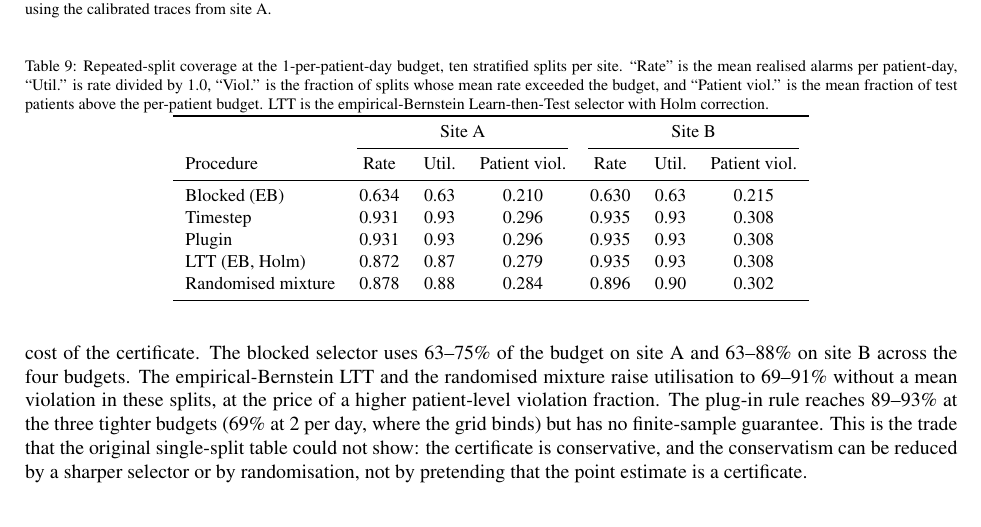
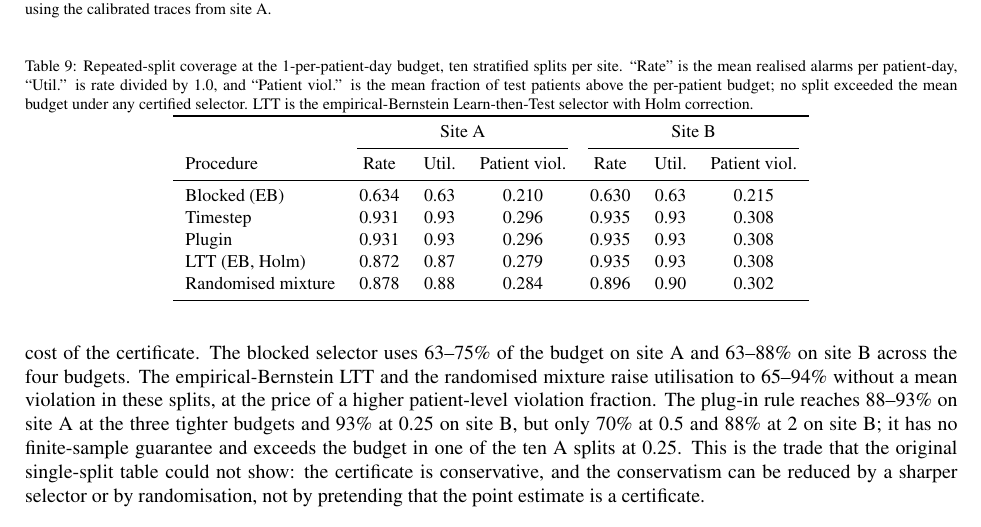
Before and after one commit to llmnjust-afk/EAAI1028, a LaTeX paper (main.tex, which reads sections/results-operational.tex): part of page 17 of 26, cut so that both start at the same text. Compiled offline with pdfLaTeX.

Commit message:
Correct utilization ranges and coverage table caption

```diff
--- a/sections/results-operational.tex
+++ b/sections/results-operational.tex
@@ -12,7 +12,7 @@ A single calibration/test split cannot estimate how often the certificate is vio
 
 \begin{table}[tb]
 \centering
-\caption{Repeated-split coverage at the 1-per-patient-day budget, ten stratified splits per site. ``Rate'' is the mean realised alarms per patient-day, ``Util.'' is rate divided by 1.0, ``Viol.'' is the fraction of splits whose mean rate exceeded the budget, and ``Patient viol.'' is the mean fraction of test patients above the per-patient budget. LTT is the empirical-Bernstein Learn-then-Test selector with Holm correction.}
+\caption{Repeated-split coverage at the 1-per-patient-day budget, ten stratified splits per site. ``Rate'' is the mean realised alarms per patient-day, ``Util.'' is rate divided by 1.0, and ``Patient viol.'' is the mean fraction of test patients above the per-patient budget; no split exceeded the mean budget under any certified selector. LTT is the empirical-Bernstein Learn-then-Test selector with Holm correction.}
 \label{tab:coverage}
 \small
 \begin{tabular}{lcccccc}
@@ -30,7 +30,7 @@ Randomised mixture & $0.878$ & $0.88$ & $0.284$ & $0.896$ & $0.90$ & $0.302$ \\
 \end{tabular}
 \end{table}
 
-Three findings follow. First, no certified selector exceeded the mean budget in any of the ten splits on either site; the plug-in rule exceeded it in one of ten splits at the 0.25-per-day budget, where its empirical rate was $0.221$ against a request of $0.25$ on average but crossed the line in a single partition. Second, the timestep shortcut also stayed below the mean budget in all splits. The data therefore do not support the stronger claim that the shortcut always violates the mean-rate constraint; its deficiency is that it has no patient-level guarantee, and at 1 per day its patient-violation fraction is $0.296$ versus $0.210$ for the blocked certificate. It behaves like the plug-in rule because its effective sample size is large, so it selects the most aggressive empirical threshold. Third, budget utilisation is the main engineering cost of the certificate. The blocked selector uses 63--75\% of the budget on site A and 63--88\% on site B across the four budgets. The empirical-Bernstein LTT and the randomised mixture raise utilisation to 69--91\% without a mean violation in these splits, at the price of a higher patient-level violation fraction. The plug-in rule reaches 89--93\% at the three tighter budgets (69\% at 2 per day, where the grid binds) but has no finite-sample guarantee. This is the trade that the original single-split table could not show: the certificate is conservative, and the conservatism can be reduced by a sharper selector or by randomisation, not by pretending that the point estimate is a certificate.
+Three findings follow. First, no certified selector exceeded the mean budget in any of the ten splits on either site; the plug-in rule exceeded it in one of ten splits at the 0.25-per-day budget, where its empirical rate was $0.221$ against a request of $0.25$ on average but crossed the line in a single partition. Second, the timestep shortcut also stayed below the mean budget in all splits. The data therefore do not support the stronger claim that the shortcut always violates the mean-rate constraint; its deficiency is that it has no patient-level guarantee, and at 1 per day its patient-violation fraction is $0.296$ versus $0.210$ for the blocked certificate. It behaves like the plug-in rule because its effective sample size is large, so it selects the most aggressive empirical threshold. Third, budget utilisation is the main engineering cost of the certificate. The blocked selector uses 63--75\% of the budget on site A and 63--88\% on site B across the four budgets. The empirical-Bernstein LTT and the randomised mixture raise utilisation to 65--94\% without a mean violation in these splits, at the price of a higher patient-level violation fraction. The plug-in rule reaches 88--93\% on site A at the three tighter budgets and 93\% at 0.25 on site B, but only 70\% at 0.5 and 88\% at 2 on site B; it has no finite-sample guarantee and exceeds the budget in one of the ten A splits at 0.25. This is the trade that the original single-split table could not show: the certificate is conservative, and the conservatism can be reduced by a sharper selector or by randomisation, not by pretending that the point estimate is a certificate.
 
 \subsection{Operational Alarm Metrics}
 \label{sec:operational}
```
Also changed, not shown: highlights.tex (+1 -1 lines), main.pdf.
